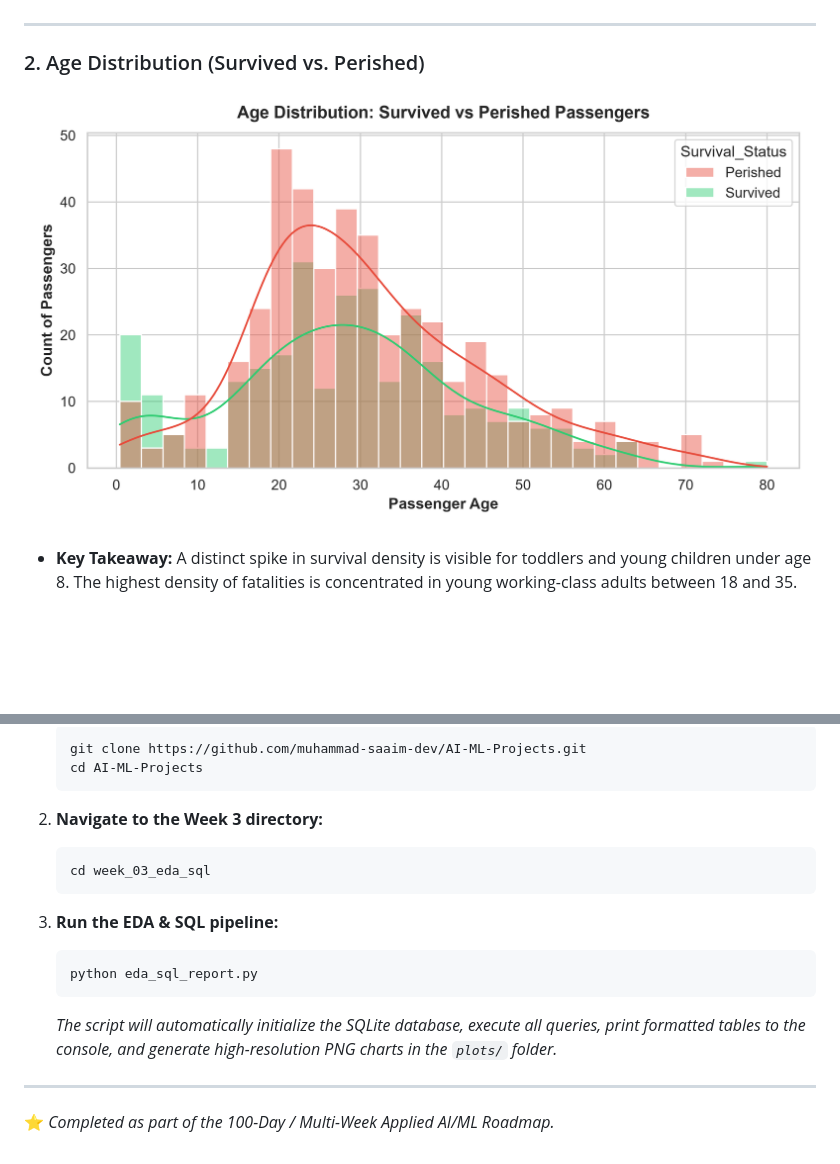
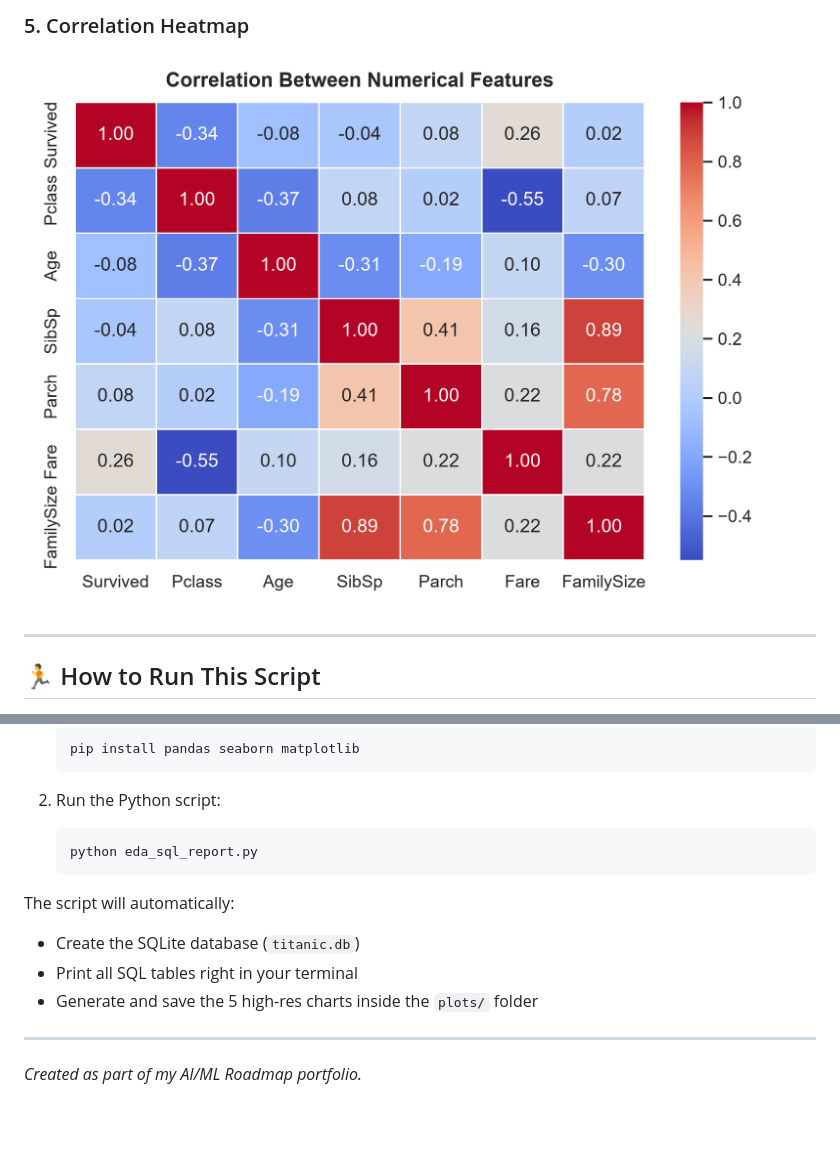
Before and after one commit to muhammad-saaim-dev/AI-ML-Projects, a Markdown page: week_03_eda_sql/README.md, 2 parts joined by grey strips. Drawn GitHub-style; pictures changed too: week_03_eda_sql/plots/02_age_distribution.png, week_03_eda_sql/plots/05_correlation_heatmap.png; blank space fills up the shorter version.

````diff
--- a/week_03_eda_sql/README.md
+++ b/week_03_eda_sql/README.md
@@ -149,7 +144,7 @@ ORDER BY survival_rate_pct DESC;
+### 5. Correlation Heatmap
+![Correlation Heatmap](plots/05_correlation_heatmap.png)
 
 ---
 
-### 2. Age Distribution (Survived vs. Perished)
-![Age Distribution](plots/02_age_distribution.png)
-- **Key Takeaway:** A distinct spike in survival density is visible for toddlers and young children under age 8. The highest density of fatalities is concentrated in young working-class adults between 18 and 35.
+## 🏃 How to Run This Script
 
@@ -181,18 +152,16 @@ ORDER BY survival_rate_pct DESC;
    ```bash
-   git clone https://github.com/muhammad-saaim-dev/AI-ML-Projects.git
-   cd AI-ML-Projects
+   pip install pandas seaborn matplotlib
    ```
 
-2. **Navigate to the Week 3 directory:**
-   ```bash
-   cd week_03_eda_sql
-   ```
-
-3. **Run the EDA & SQL pipeline:**
+2. Run the Python script:
    ```bash
    python eda_sql_report.py
    ```
-   *The script will automatically initialize the SQLite database, execute all queries, print formatted tables to the console, and generate high-resolution PNG charts in the `plots/` folder.*
+
+The script will automatically:
+- Create the SQLite database (`titanic.db`)
+- Print all SQL tables right in your terminal
+- Generate and save the 5 high-res charts inside the `plots/` folder
 
 ---
-⭐ *Completed as part of the 100-Day / Multi-Week Applied AI/ML Roadmap.*
+*Created as part of my AI/ML Roadmap portfolio.*
````
Also changed, not shown: other parts of week_03_eda_sql/README.md (+72 -101 lines), week_03_eda_sql/plots/01_survival_by_gender_class.png, week_03_eda_sql/plots/03_fare_by_class_boxplot.png, week_03_eda_sql/plots/04_family_size_survival.png, 1 other file.
